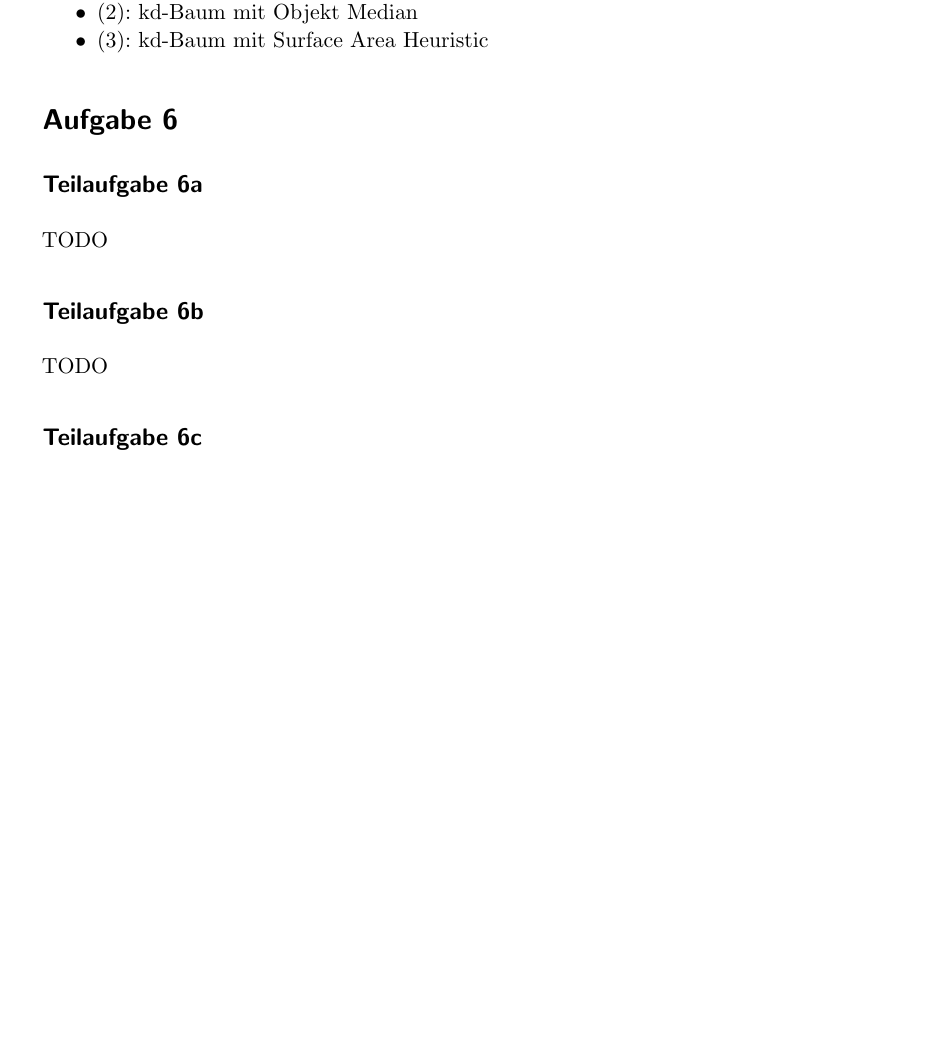
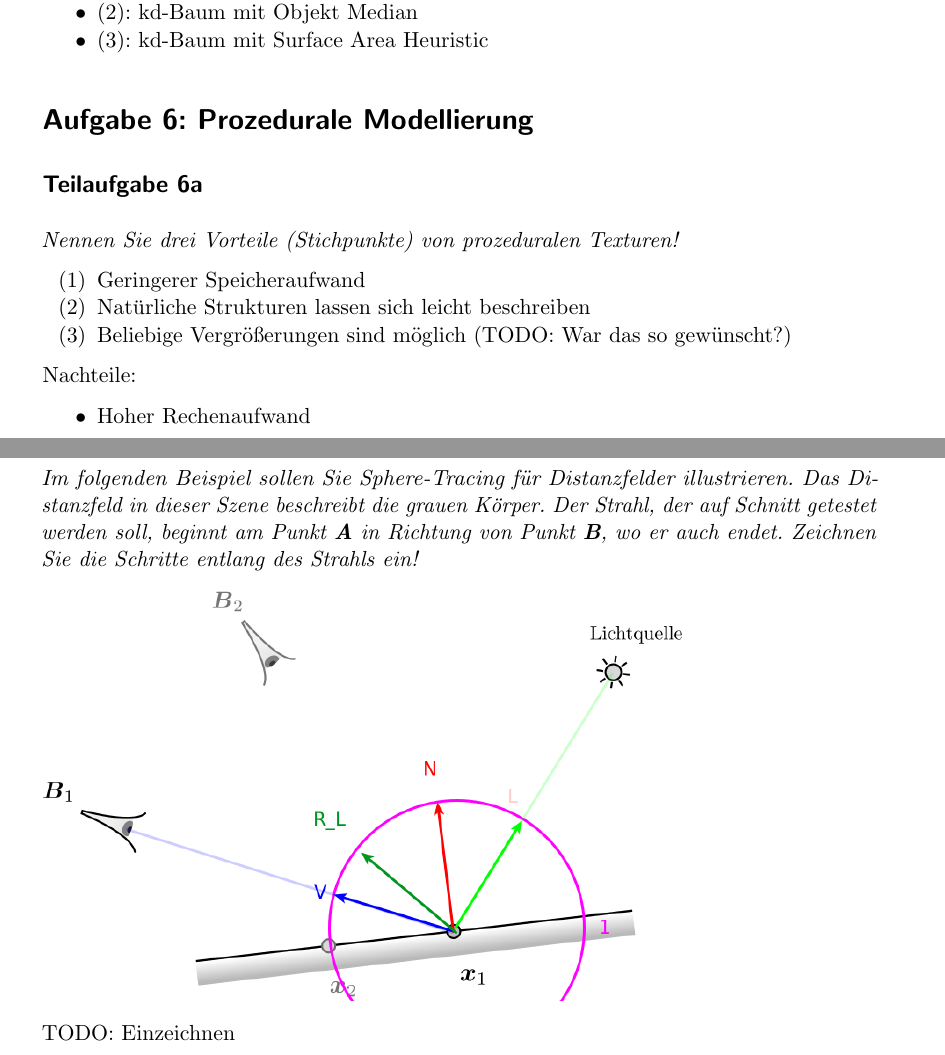
Before and after one commit to MartinThoma/KIT-Musterloesungen, a LaTeX document (CG/2013-Hauptklausur/2013-Hauptklausur.tex): part of page 5 of 8 before the commit and two parts of pages 5 and 6 of 9 after it, the two joined at a grey line, cut so that both start at the same text, the shorter picture padded with empty space. The pictures show the PDF file CG/2013-Hauptklausur/2013-Hauptklausur.pdf that the author committed with the source.

Commit message:
Add draft for HK 2013, A 6

```diff
--- a/CG/2013-Hauptklausur/2013-Hauptklausur.tex
+++ b/CG/2013-Hauptklausur/2013-Hauptklausur.tex
@@ -184,8 +184,30 @@ entsprechend dieser auf die Textur der betreffenden Würfelfläche zu.
     \item (3): kd-Baum mit Surface Area Heuristic
 \end{itemize}
 
-\section*{Aufgabe 6}
+\section*{Aufgabe 6: Prozedurale Modellierung}
 \subsection*{Teilaufgabe 6a}
-TODO
+\textit{Nennen Sie drei Vorteile (Stichpunkte) von prozeduralen Texturen!}
+
+\begin{enumerate}[label=(\arabic*)]
+    \item Geringerer Speicheraufwand
+    \item Natürliche Strukturen lassen sich leicht beschreiben
+    \item Beliebige Vergrößerungen sind möglich (TODO: War das so gewünscht?)
+\end{enumerate}
+
+Nachteile:
+
+\begin{itemize}
+    \item Hoher Rechenaufwand
+\end{itemize}
+
+\clearpage
 \subsection*{Teilaufgabe 6b}
-TODO
+\textit{Im folgenden Beispiel sollen Sie Sphere-Tracing für Distanzfelder
+illustrieren. Das Distanzfeld in dieser Szene beschreibt die grauen Körper. Der
+Strahl, der auf Schnitt getestet werden soll, beginnt am Punkt \textbf{A} in
+Richtung von Punkt \textbf{B}, wo er auch endet. Zeichnen Sie die Schritte
+entlang des Strahls ein!}
+
+\includegraphics*[width=0.8\linewidth, keepaspectratio]{2a.png}
+
+TODO: Einzeichnen
```
Also changed, not shown: CG/2013-Hauptklausur/2013-Hauptklausur.pdf, CG/2013-Hauptklausur/6a.png (added), CG/2013-Hauptklausur/2013-Hauptklausur.tex (12 more changed lines).
